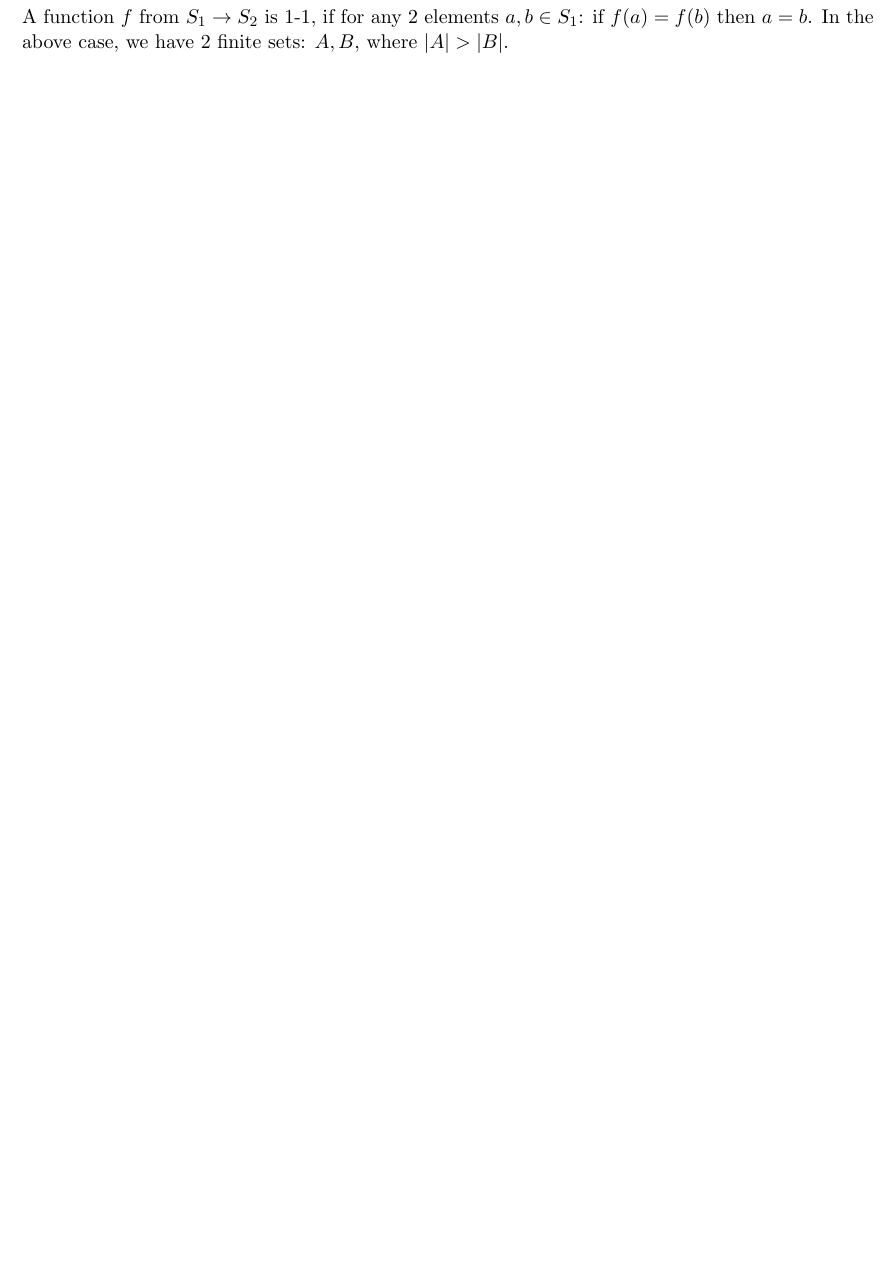
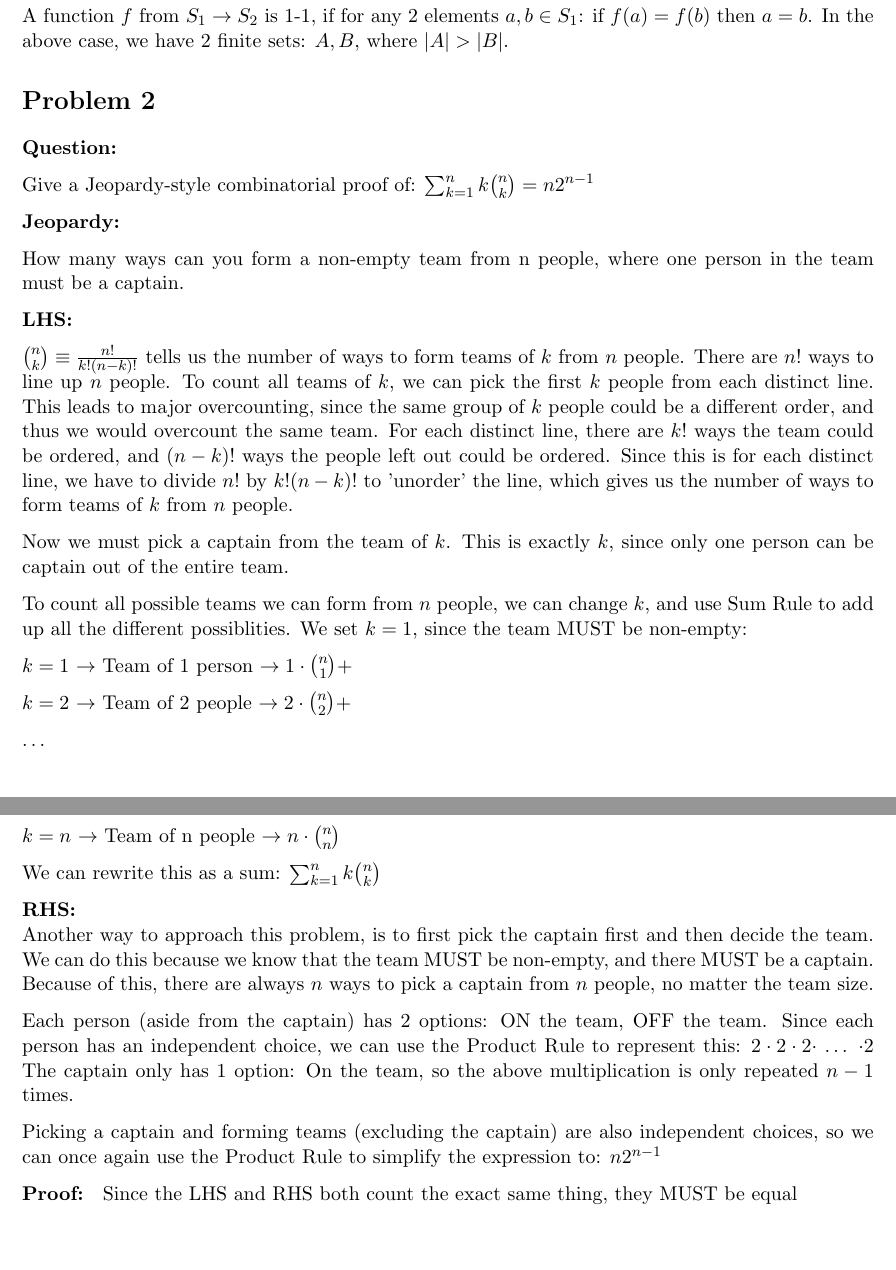
Before and after one commit to Dh-Van/Discrete, a LaTeX document (GHW2/main.tex, which reads GHW2/problems/Problem2.tex, discrete.sty): part of the page before the commit and two parts of pages 1 and 2 of 2 after it, the two joined at a grey line, cut so that both start at the same text, the shorter picture padded with empty space. Compiled offline with pdfLaTeX.

Commit message:
reformatted sol2

```diff
--- a/GHW2/problems/Problem2.tex
+++ b/GHW2/problems/Problem2.tex
@@ -5,6 +5,8 @@
 
 \section*{Problem 2}
 
-\textbf{Question: }\\
+\textbf{Question: }
+
 Give a Jeopardy-style combinatorial proof of: $\sum_{k=1}^{n}k\binom{n}{k} = n2^{n-1}$
-\\\textbf{Proof: }\\
+
+\textbf{Jeopardy: }
@@ -24,2 +15,30 @@ We can also think about this problem, by choosing the captain for the team first
 
+\textbf{LHS: }
+
+$\binom{n}{k} \equiv \frac{n!}{k!(n-k)!}$ tells us the number of ways to form teams of $k$ from $n$ people. There are $n!$ ways to line up $n$ people. To count all teams of $k$, we can pick the first $k$ people from each distinct line. This leads to major overcounting, since the same group of $k$ people could be a different order, and thus we would overcount the same team. For each distinct line, there are $k!$ ways the team could be ordered, and $(n-k)!$ ways the people left out could be ordered. Since this is for each distinct line, we have to divide $n!$ by $k!(n-k)!$ to 'unorder' the line, which gives us the number of ways to form teams of $k$ from $n$ people.
+
+Now we must pick a captain from the team of $k$. This is exactly $k$, since only one person can be captain out of the entire team.
+
+To count all possible teams we can form from $n$ people, we can change $k$, and use Sum Rule to add up all the different possiblities. We set $k=1$, since the team MUST be non-empty:
+
+$k = 1$ $\rightarrow$ Team of 1 person $\rightarrow 1 \cdot \binom{n}{1} +$
+
+$k = 2$ $\rightarrow$ Team of 2 people $\rightarrow 2 \cdot \binom{n}{2} +$
+
+$\dots$
+
+$k = n$ $\rightarrow$ Team of {n} people $\rightarrow n \cdot \binom{n}{n}$
+
+
+We can rewrite this as a sum: $\sum_{k=1}^{n}k\binom{n}{k} $
+
+\textbf{RHS: }\\
+Another way to approach this problem, is to first pick the captain first and then decide the team. We can do this because we know that the team MUST be non-empty, and there MUST be a captain. Because of this, there are always $n$ ways to pick a captain from $n$ people, no matter the team size.
+
+Each person (aside from the captain) has 2 options: ON the team, OFF the team. Since each person has an independent choice, we can use the Product Rule to represent this: $2 \cdot 2 \cdot 2 \cdot $ $ \dots $ $ \cdot 2$ The captain only has 1 option: On the team, so the above multiplication is only repeated $n-1$ times.
+
+Picking a captain and forming teams (excluding the captain) are also independent choices, so we can once again use the Product Rule to simplify the expression to: $n2^{n-1}$
+
+\textbf{Proof: }
+Since the LHS and RHS both count the exact same thing, they MUST be equal
 \end{document}
--- a/discrete.sty
+++ b/discrete.sty
@@ -21,6 +21,7 @@
 \renewcommand{\qedsymbol}{$\blacksquare$}
 \usepackage{blindtext}
 \usepackage{subfiles}
+\usepackage{parskip}
 
 \hypersetup{
     colorlinks=true,
```
Also changed, not shown: GHW2/main.tex (+1 -1 lines), GHW2/main.pdf, GHW2/problems/Problem2.pdf (deleted), GHW2/problems/Problem2.tex (13 more changed lines).
